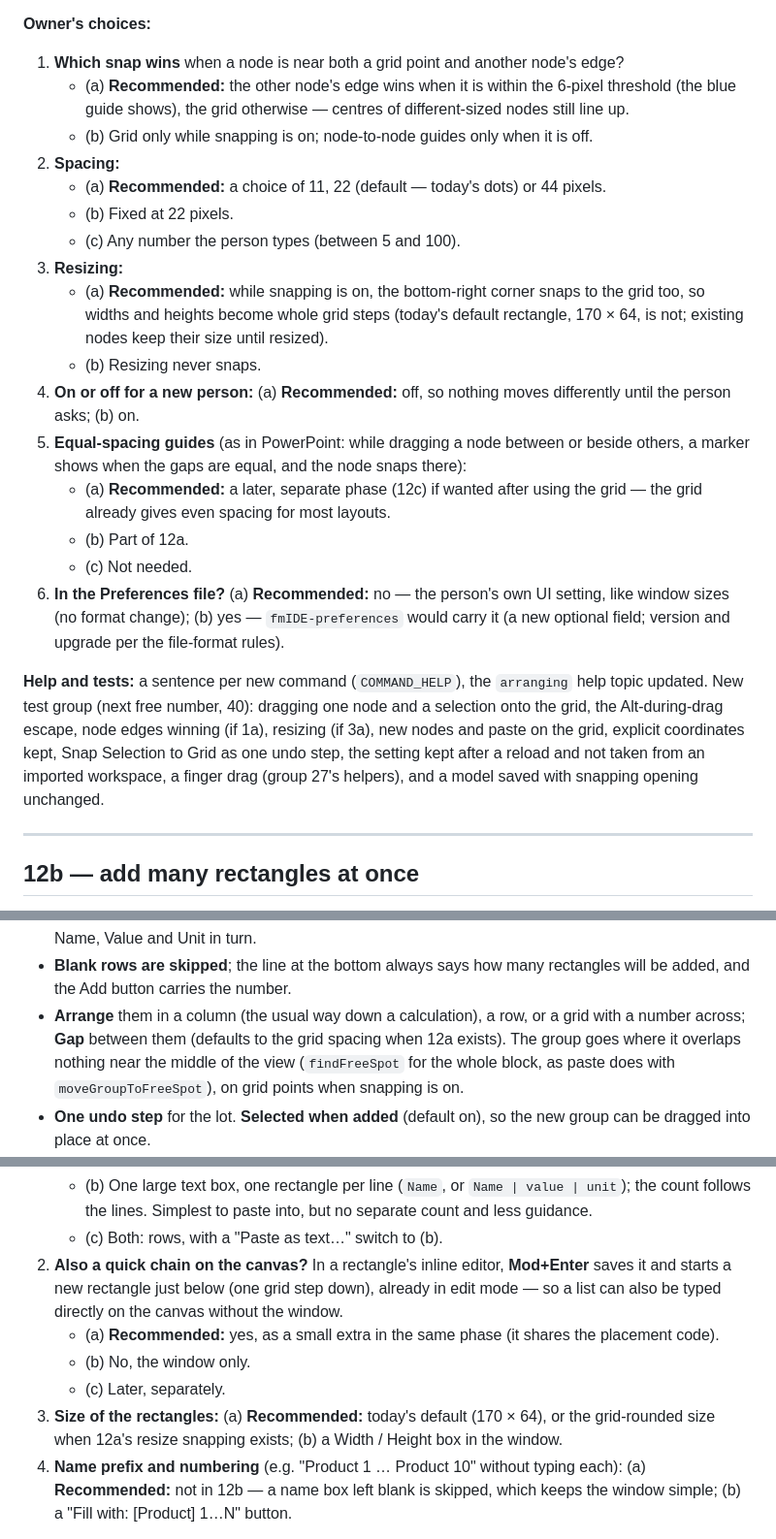
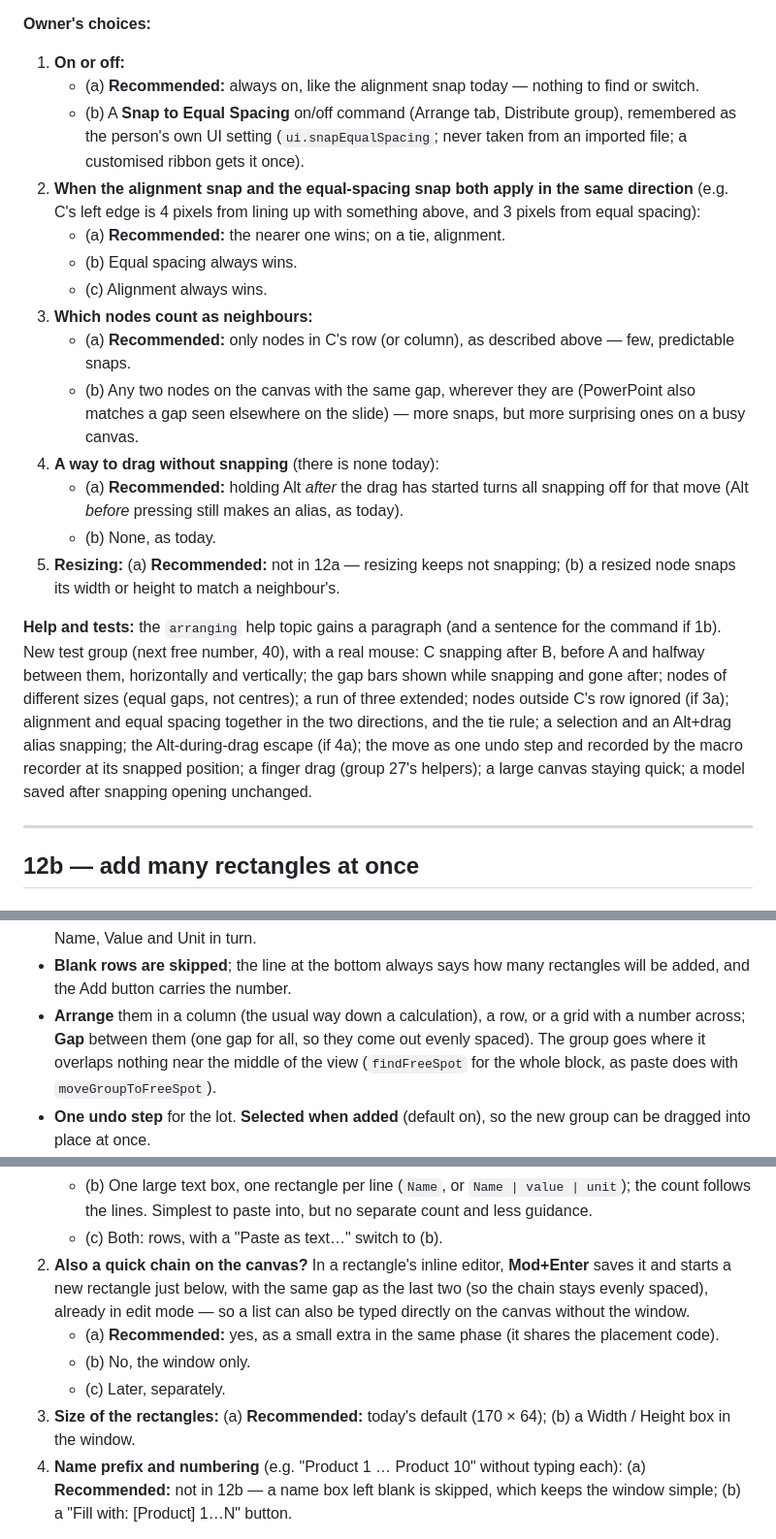
Before and after one commit to taroyamakatrmttm-star/fmIDE, a Markdown page: docs/step12-canvas-building.md, 3 parts joined by grey strips. Shown at 97% size. GitHub-like rendering.

```diff
--- a/docs/step12-canvas-building.md
+++ b/docs/step12-canvas-building.md
@@ -31,24 +37,22 @@ Neither changes the calculation, ExcelExporter or any file format (see each phas
 
 **Owner's choices:**
 
-1. **Which snap wins** when a node is near both a grid point and another node's edge?
-   - (a) **Recommended:** the other node's edge wins when it is within the 6-pixel threshold (the blue guide shows), the grid otherwise — centres of different-sized nodes still line up.
-   - (b) Grid only while snapping is on; node-to-node guides only when it is off.
-2. **Spacing:**
-   - (a) **Recommended:** a choice of 11, 22 (default — today's dots) or 44 pixels.
-   - (b) Fixed at 22 pixels.
-   - (c) Any number the person types (between 5 and 100).
-3. **Resizing:**
-   - (a) **Recommended:** while snapping is on, the bottom-right corner snaps to the grid too, so widths and heights become whole grid steps (today's default rectangle, 170 × 64, is not; existing nodes keep their size until resized).
-   - (b) Resizing never snaps.
-4. **On or off for a new person:** (a) **Recommended:** off, so nothing moves differently until the person asks; (b) on.
-5. **Equal-spacing guides** (as in PowerPoint: while dragging a node between or beside others, a marker shows when the gaps are equal, and the node snaps there):
-   - (a) **Recommended:** a later, separate phase (12c) if wanted after using the grid — the grid already gives even spacing for most layouts.
-   - (b) Part of 12a.
-   - (c) Not needed.
-6. **In the Preferences file?** (a) **Recommended:** no — the person's own UI setting, like window sizes (no format change); (b) yes — `fmIDE-preferences` would carry it (a new optional field; version and upgrade per the file-format rules).
+1. **On or off:**
+   - (a) **Recommended:** always on, like the alignment snap today — nothing to find or switch.
+   - (b) A **Snap to Equal Spacing** on/off command (Arrange tab, Distribute group), remembered as the person's own UI setting (`ui.snapEqualSpacing`; never taken from an imported file; a customised ribbon gets it once).
+2. **When the alignment snap and the equal-spacing snap both apply in the same direction** (e.g. C's left edge is 4 pixels from lining up with something above, and 3 pixels from equal spacing):
+   - (a) **Recommended:** the nearer one wins; on a tie, alignment.
+   - (b) Equal spacing always wins.
+   - (c) Alignment always wins.
+3. **Which nodes count as neighbours:**
+   - (a) **Recommended:** only nodes in C's row (or column), as described above — few, predictable snaps.
+   - (b) Any two nodes on the canvas with the same gap, wherever they are (PowerPoint also matches a gap seen elsewhere on the slide) — more snaps, but more surprising ones on a busy canvas.
+4. **A way to drag without snapping** (there is none today):
+   - (a) **Recommended:** holding Alt *after* the drag has started turns all snapping off for that move (Alt *before* pressing still makes an alias, as today).
+   - (b) None, as today.
+5. **Resizing:** (a) **Recommended:** not in 12a — resizing keeps not snapping; (b) a resized node snaps its width or height to match a neighbour's.
 
-**Help and tests:** a sentence per new command (`COMMAND_HELP`), the `arranging` help topic updated. New test group (next free number, 40): dragging one node and a selection onto the grid, the Alt-during-drag escape, node edges winning (if 1a), resizing (if 3a), new nodes and paste on the grid, explicit coordinates kept, Snap Selection to Grid as one undo step, the setting kept after a reload and not taken from an imported workspace, a finger drag (group 27's helpers), and a model saved with snapping opening unchanged.
+**Help and tests:** the `arranging` help topic gains a paragraph (and a sentence for the command if 1b). New test group (next free number, 40), with a real mouse: C snapping after B, before A and halfway between them, horizontally and vertically; the gap bars shown while snapping and gone after; nodes of different sizes (equal gaps, not centres); a run of three extended; nodes outside C's row ignored (if 3a); alignment and equal spacing together in the two directions, and the tie rule; a selection and an Alt+drag alias snapping; the Alt-during-drag escape (if 4a); the move as one undo step and recorded by the macro recorder at its snapped position; a finger drag (group 27's helpers); a large canvas staying quick; a model saved after snapping opening unchanged.
 
 ---
 
@@ -80,7 +84,7 @@ Neither changes the calculation, ExcelExporter or any file format (see each phas
 - **How many** sets the number of rows (1 to 200). The cursor starts in row 1's Name. **Enter** moves to the next row's Name (on the last row it adds a row and raises How many), so a list is typed straight through: *Revenue ⏎ Cost of sales ⏎ Gross margin ⏎ …*. **Tab** moves across to Value and Unit for anyone who wants them; both are optional. **Mod+Enter** adds.
 - **Paste a list** into any Name box — several lines, from a text file or a column in Excel — and it fills that row and the ones below, adding rows as needed. Columns copied from Excel (tab-separated) fill Name, Value and Unit in turn.
 - **Blank rows are skipped**; the line at the bottom always says how many rectangles will be added, and the Add button carries the number.
-- **Arrange** them in a column (the usual way down a calculation), a row, or a grid with a number across; **Gap** between them (defaults to the grid spacing when 12a exists). The group goes where it overlaps nothing near the middle of the view (`findFreeSpot` for the whole block, as paste does with `moveGroupToFreeSpot`), on grid points when snapping is on.
+- **Arrange** them in a column (the usual way down a calculation), a row, or a grid with a number across; **Gap** between them (one gap for all, so they come out evenly spaced). The group goes where it overlaps nothing near the middle of the view (`findFreeSpot` for the whole block, as paste does with `moveGroupToFreeSpot`).
 - **One undo step** for the lot. **Selected when added** (default on), so the new group can be dragged into place at once.
 - **A name already on this canvas** is marked in its row ("already on this canvas") — a warning, never a block, as two rectangles with one name matter for plugs and sockets, "Update this canvas" and ExcelExporter's module layouts.
 - **Automation:** a new action `fm.createRects({ items: [{ name, value?, uom? }…] | names: [...], layout: 'column' | 'row' | 'grid', across?, gap?, x?, y? })` returning the new ids, recorded by the macro recorder as one step and listed in the Macro Builder; the window calls it. `docs/fmIDE-automation-api.md` gains it.
@@ -93,11 +97,11 @@ Neither changes the calculation, ExcelExporter or any file format (see each phas
    - (a) **Recommended:** the rows above — How many, then one box per rectangle (Name, with optional Value and Unit).
    - (b) One large text box, one rectangle per line (`Name`, or `Name | value | unit`); the count follows the lines. Simplest to paste into, but no separate count and less guidance.
    - (c) Both: rows, with a "Paste as text…" switch to (b).
-2. **Also a quick chain on the canvas?** In a rectangle's inline editor, **Mod+Enter** saves it and starts a new rectangle just below (one grid step down), already in edit mode — so a list can also be typed directly on the canvas without the window.
+2. **Also a quick chain on the canvas?** In a rectangle's inline editor, **Mod+Enter** saves it and starts a new rectangle just below, with the same gap as the last two (so the chain stays evenly spaced), already in edit mode — so a list can also be typed directly on the canvas without the window.
    - (a) **Recommended:** yes, as a small extra in the same phase (it shares the placement code).
    - (b) No, the window only.
    - (c) Later, separately.
-3. **Size of the rectangles:** (a) **Recommended:** today's default (170 × 64), or the grid-rounded size when 12a's resize snapping exists; (b) a Width / Height box in the window.
+3. **Size of the rectangles:** (a) **Recommended:** today's default (170 × 64); (b) a Width / Height box in the window.
 4. **Name prefix and numbering** (e.g. "Product 1 … Product 10" without typing each): (a) **Recommended:** not in 12b — a name box left blank is skipped, which keeps the window simple; (b) a "Fill with: [Product] 1…N" button.
 
 **Help and tests:** a sentence for the new command, the `rectangles` help topic updated; a tutorial step is not needed. New test group (next free number after 12a's): typing a list with Enter through the rows, How many growing and shrinking (rows typed are kept when it grows; it asks before dropping filled rows when it shrinks), pasting lines and Excel columns, blank rows skipped, each arrangement and the gap, nothing overlapped, one undo step, the selection, the duplicate-name warning, hostile text in names kept as plain text, `fm.createRects` and its macro step, a finger and the on-screen keyboard (group 27's helpers), and Mod+Enter on the canvas (if 2a).
```
Also changed, not shown: other parts of docs/step12-canvas-building.md (+20 -14 lines), CLAUDE.md (+1 -1 lines), docs/decisions.md (+1 -1 lines).
